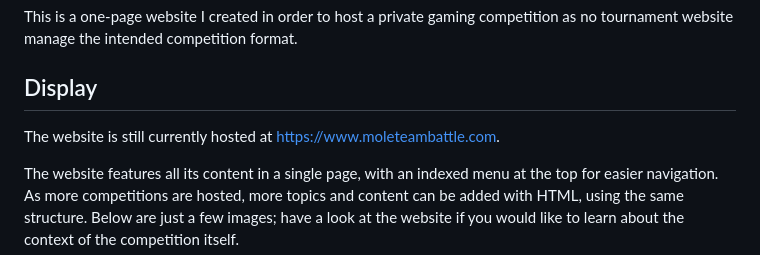
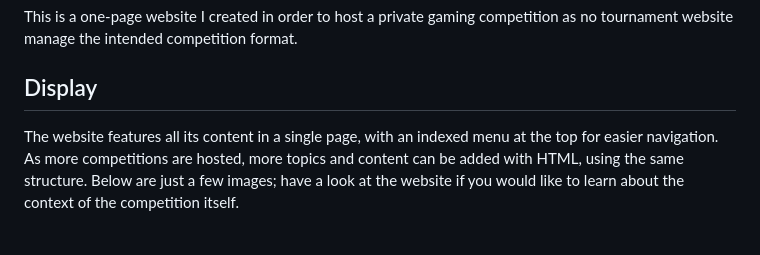
Before and after one commit to L-Miritz/mole-team-battle-website, a Markdown page: README.md, the part around the change. Drawn GitHub-style; blank space fills up the shorter version.

```diff
--- a/README.md
+++ b/README.md
@@ -7,8 +7,6 @@
 This is a one-page website I created in order to host a private gaming competition as no tournament website manage the intended competition format.
 
 ## Display
-The website is still currently hosted at https://www.moleteambattle.com.
-
 The website features all its content in a single page, with an indexed menu at the top for easier navigation. As more competitions are hosted, more topics and content can be added with HTML, using the same structure. Below are just a few images; have a look at the website if you would like to learn about the context of the competition itself.
 
 | ![First website print screen](img-readme/img1.png) |
```
